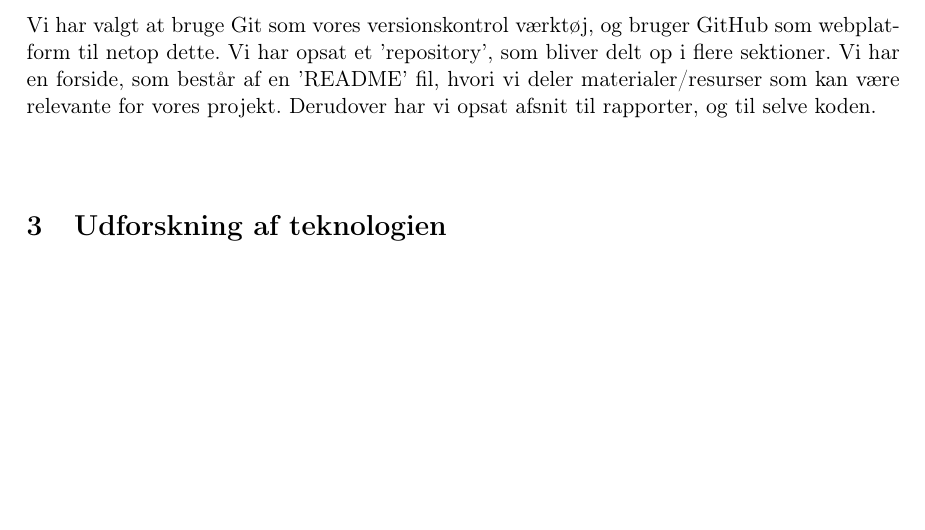
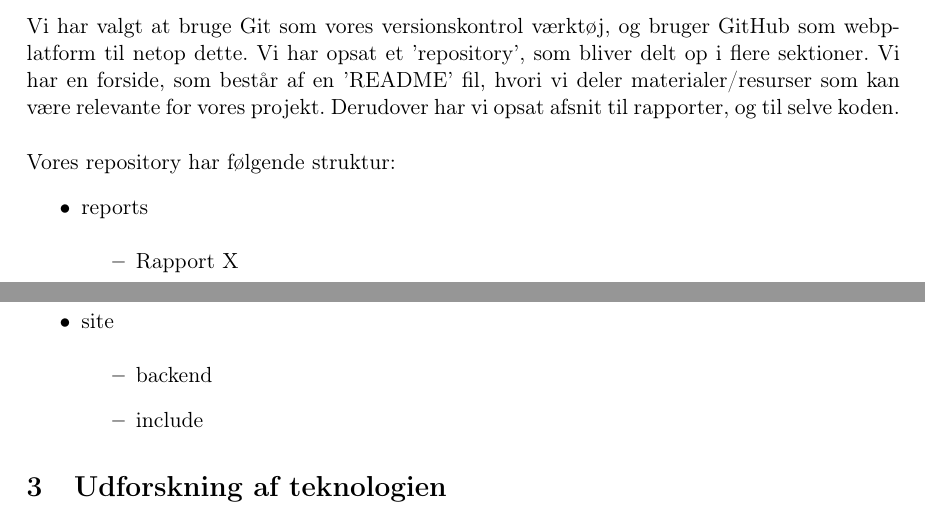
Before and after one commit to cenh/ProjectStockSD, a LaTeX document (reports/D1/report.tex): part of page 3 of 3 before the commit and two parts of pages 3 and 4 of 4 after it, the two joined at a grey line, cut so that both start at the same text, the shorter picture padded with empty space. Compiled offline with pdfLaTeX.

Commit message:
Mere på git afsnit

```diff
--- a/reports/D1/report.tex
+++ b/reports/D1/report.tex
@@ -92,7 +92,19 @@
 \section{Opsætning af udviklingsmiljø}
 \subsection{Git}
 Vi har valgt at bruge Git som vores versionskontrol værktøj, og bruger GitHub som webplatform til netop dette. Vi har opsat et 'repository', som bliver delt op i flere sektioner. Vi har en forside, som består af en 'README' fil, hvori vi deler materialer/resurser som kan være relevante for vores projekt. Derudover har vi opsat afsnit til rapporter, og til selve koden. \\ \\
-
+Vores repository har følgende struktur:
+\begin{itemize}
+\item reports
+  \begin{itemize}
+  \item Rapport X
+  \item include
+  \end{itemize}
+\item site
+  \begin{itemize}
+  \item backend
+  \item include
+  \end{itemize}
+\end{itemize}
 \section{Udforskning af teknologien}
 \section{Planlægning af næste iteration}
 \end{document}
```
